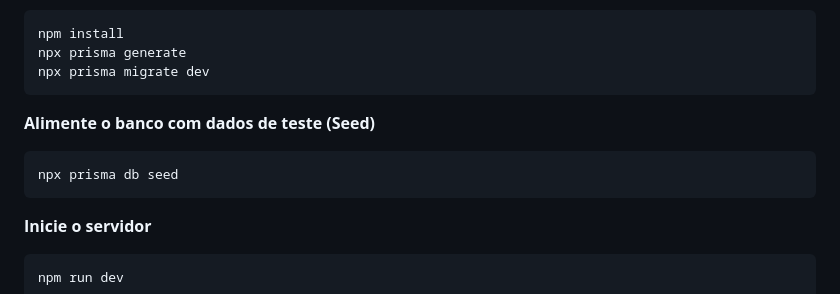
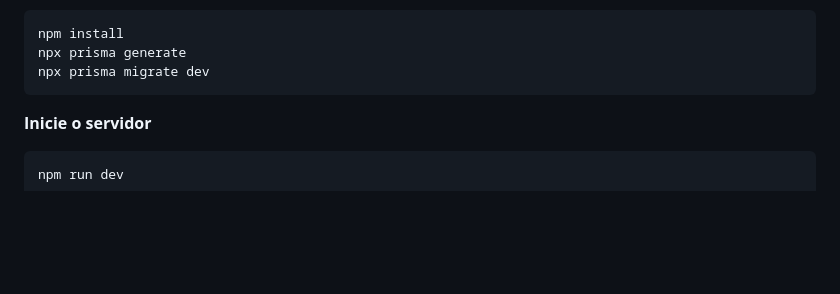
Before and after one commit to diegocp05/api-corretora, a Markdown page: README.md, the part around the change. Drawn GitHub-style; blank space fills up the shorter version.

````diff
--- a/README.md
+++ b/README.md
@@ -177,10 +177,6 @@ npm install
 npx prisma generate
 npx prisma migrate dev
 ```
-**Alimente o banco com dados de teste (Seed)**
-```bash
-npx prisma db seed
-```
 
 **Inicie o servidor**
 ```bash
````
